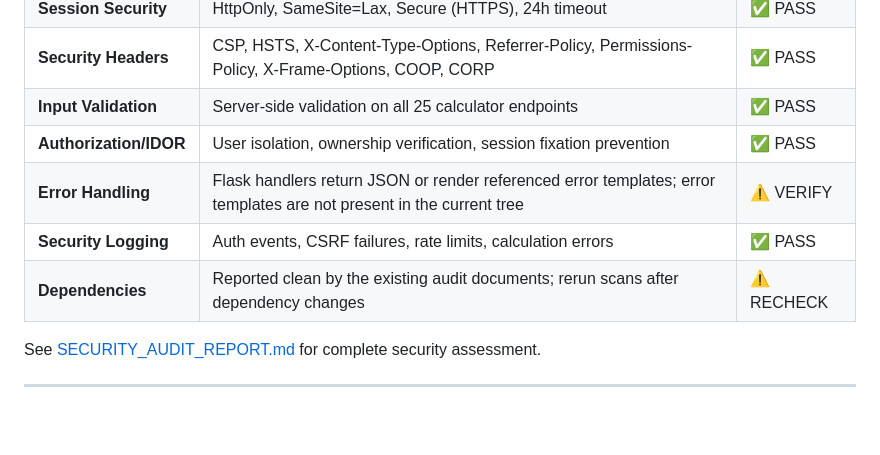
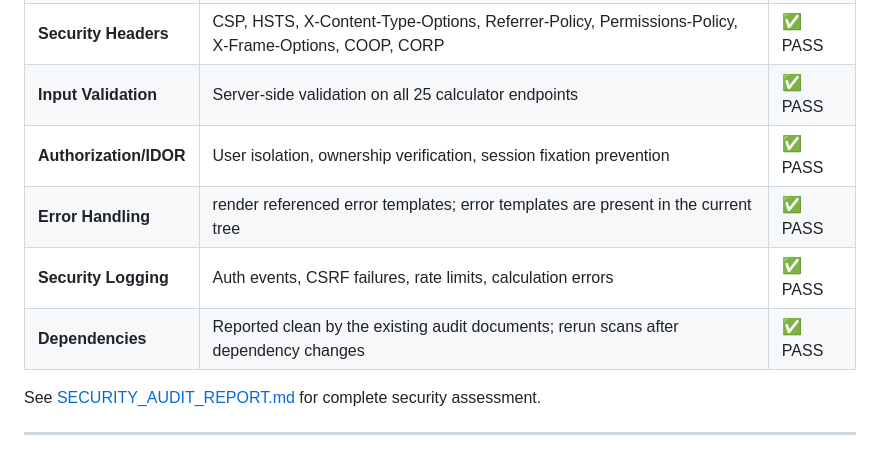
Before and after one commit to patakrishna2006-a11y/Financial-Calculator, a Markdown page: README.md, the part around the change. GitHub-like rendering; blank space fills up the shorter version.

Commit message:
Update error handling and dependencies status in README

```diff
--- a/README.md
+++ b/README.md
@@ -22,9 +22,9 @@ FinCalc Pro has undergone comprehensive security hardening with zero critical/hi
 | **Security Headers** | CSP, HSTS, X-Content-Type-Options, Referrer-Policy, Permissions-Policy, X-Frame-Options, COOP, CORP | ✅ PASS |
 | **Input Validation** | Server-side validation on all 25 calculator endpoints | ✅ PASS |
 | **Authorization/IDOR** | User isolation, ownership verification, session fixation prevention | ✅ PASS |
-| **Error Handling** | Flask handlers return JSON or render referenced error templates; error templates are not present in the current tree | ⚠️ VERIFY |
+| **Error Handling** | render referenced error templates; error templates are present in the current tree | ✅ PASS |
 | **Security Logging** | Auth events, CSRF failures, rate limits, calculation errors | ✅ PASS |
-| **Dependencies** | Reported clean by the existing audit documents; rerun scans after dependency changes | ⚠️ RECHECK |
+| **Dependencies** | Reported clean by the existing audit documents; rerun scans after dependency changes | ✅ PASS |
 
 See [SECURITY_AUDIT_REPORT.md](SECURITY_AUDIT_REPORT.md) for complete security assessment.
 
```
